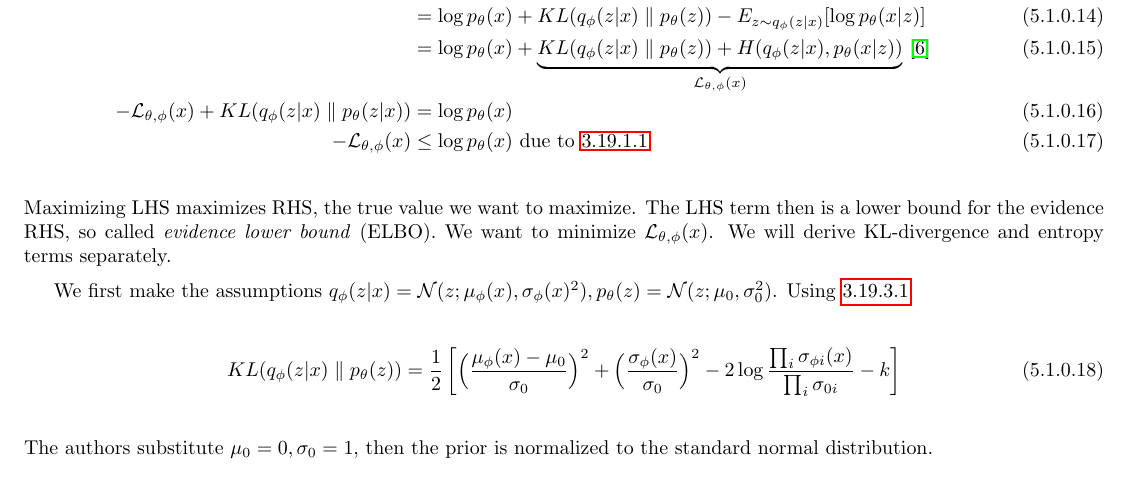
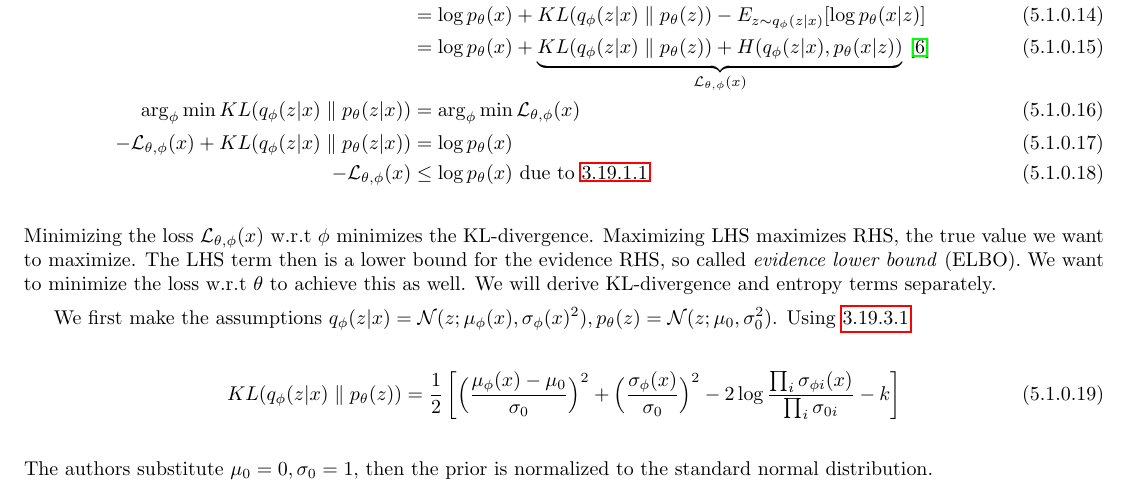
Before and after one commit to Dj-Polyester/AI-Book, a LaTeX book (book.tex): part of page 28 of 38, cut so that both start at the same text. Compiled offline with pdfLaTeX.

Commit message:
update vae loss

```diff
--- a/book.tex
+++ b/book.tex
@@ -810,5 +810,8 @@ KL(q_\phi(z|x) \parallel p_\theta(z|x))
+&= \log p_\theta(x)\\
+-\mathcal{L}_{\theta, \phi}(x)
+&\leq \log p_\theta(x)\ \text{due to~\ref{kl_nonneg}} \label{vae_elbo}
 \end{align}
-Maximizing LHS maximizes RHS, the true value we want to maximize. The LHS term then is a lower bound for the evidence RHS, so called \textit{evidence lower bound} (ELBO). We want to minimize $\mathcal{L}_{\theta, \phi}(x)$. We will derive KL-divergence and entropy terms separately.
+Minimizing the loss $\mathcal{L}_{\theta, \phi}(x)$ w.r.t $\phi$ minimizes the KL-divergence. Maximizing LHS maximizes RHS, the true value we want to maximize. The LHS term then is a lower bound for the evidence RHS, so called \textit{evidence lower bound} (ELBO). We want to minimize the loss w.r.t $\theta$ to achieve this as well. We will derive KL-divergence and entropy terms separately.
 
 We first make the assumptions $q_\phi(z|x)=\mathcal{N}(z;\mu_\phi(x),\sigma_\phi(x)^2), p_\theta(z)=\mathcal{N}(z;\mu_0,\sigma_0^2)$. Using~\ref{gupta_kl}
 \begin{equation}
```
Also changed, not shown: book.tex (4 more changed lines).
